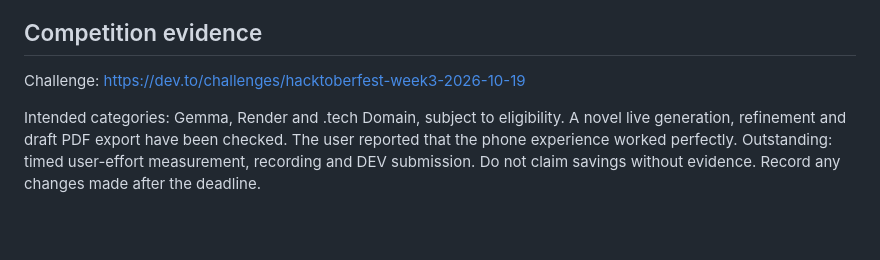
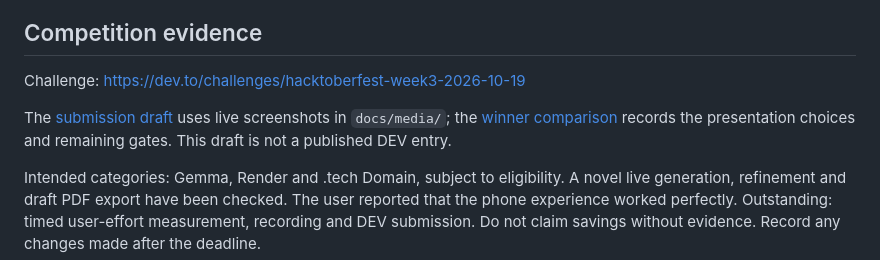
Before and after one commit to PHONIEXz/flow-point, a Markdown page: README.md, the part around the change. Rendered like a GitHub page; blank space fills up the shorter version.

Commit message:
Link submission draft and evidence assets [skip render]

```diff
--- a/README.md
+++ b/README.md
@@ -62,6 +62,8 @@ This version retains the established dependency-free Node stack. eve was conside
 
 Challenge: https://dev.to/challenges/hacktoberfest-week3-2026-10-19
 
+The [submission draft](docs/dev-submission-draft.md) uses live screenshots in `docs/media/`; the [winner comparison](docs/submission-review.md) records the presentation choices and remaining gates. This draft is not a published DEV entry.
+
 Intended categories: Gemma, Render and .tech Domain, subject to eligibility. A novel live generation, refinement and draft PDF export have been checked. The user reported that the phone experience worked perfectly. Outstanding: timed user-effort measurement, recording and DEV submission. Do not claim savings without evidence. Record any changes made after the deadline.
 
 ## License
```
